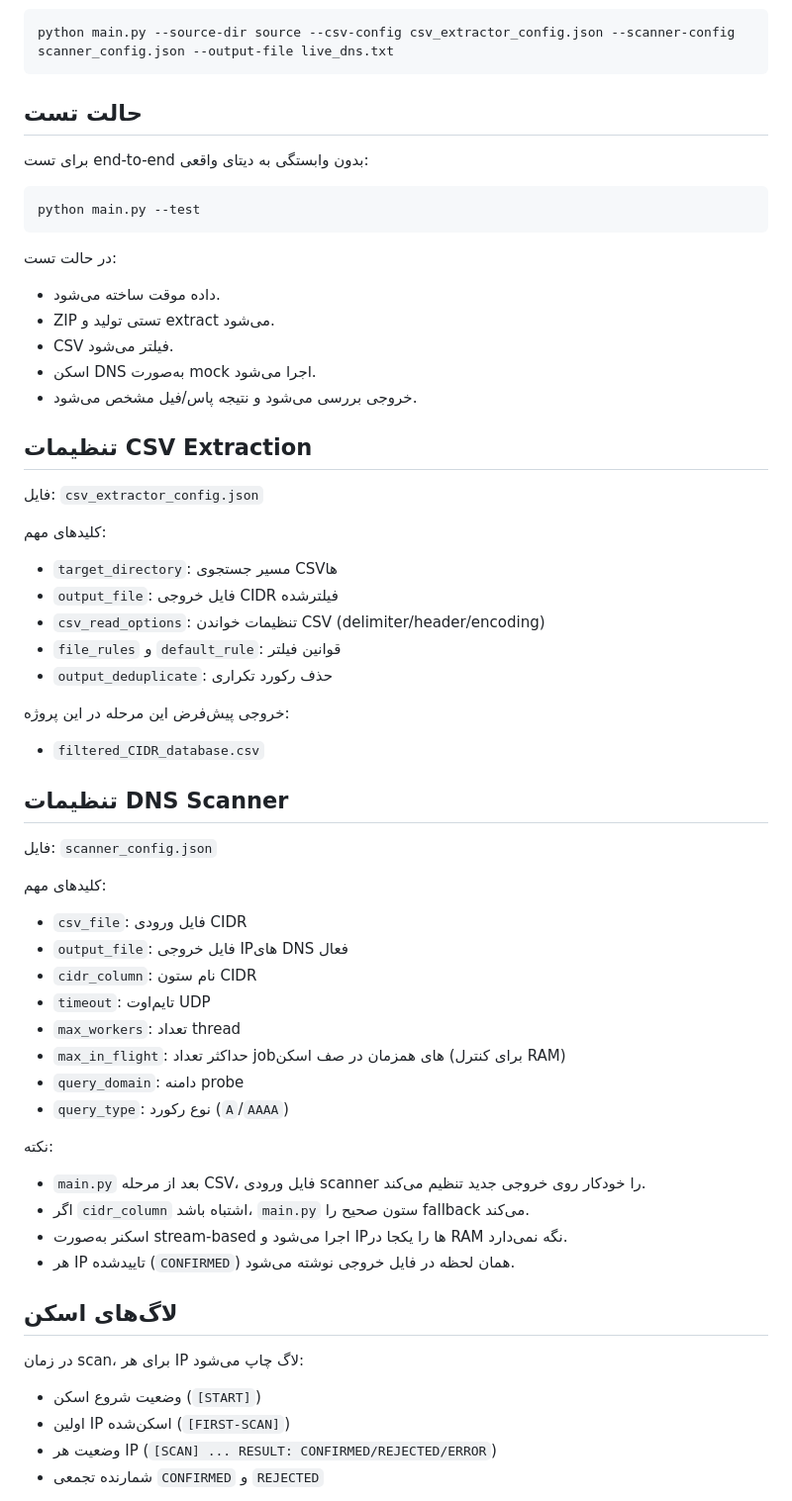
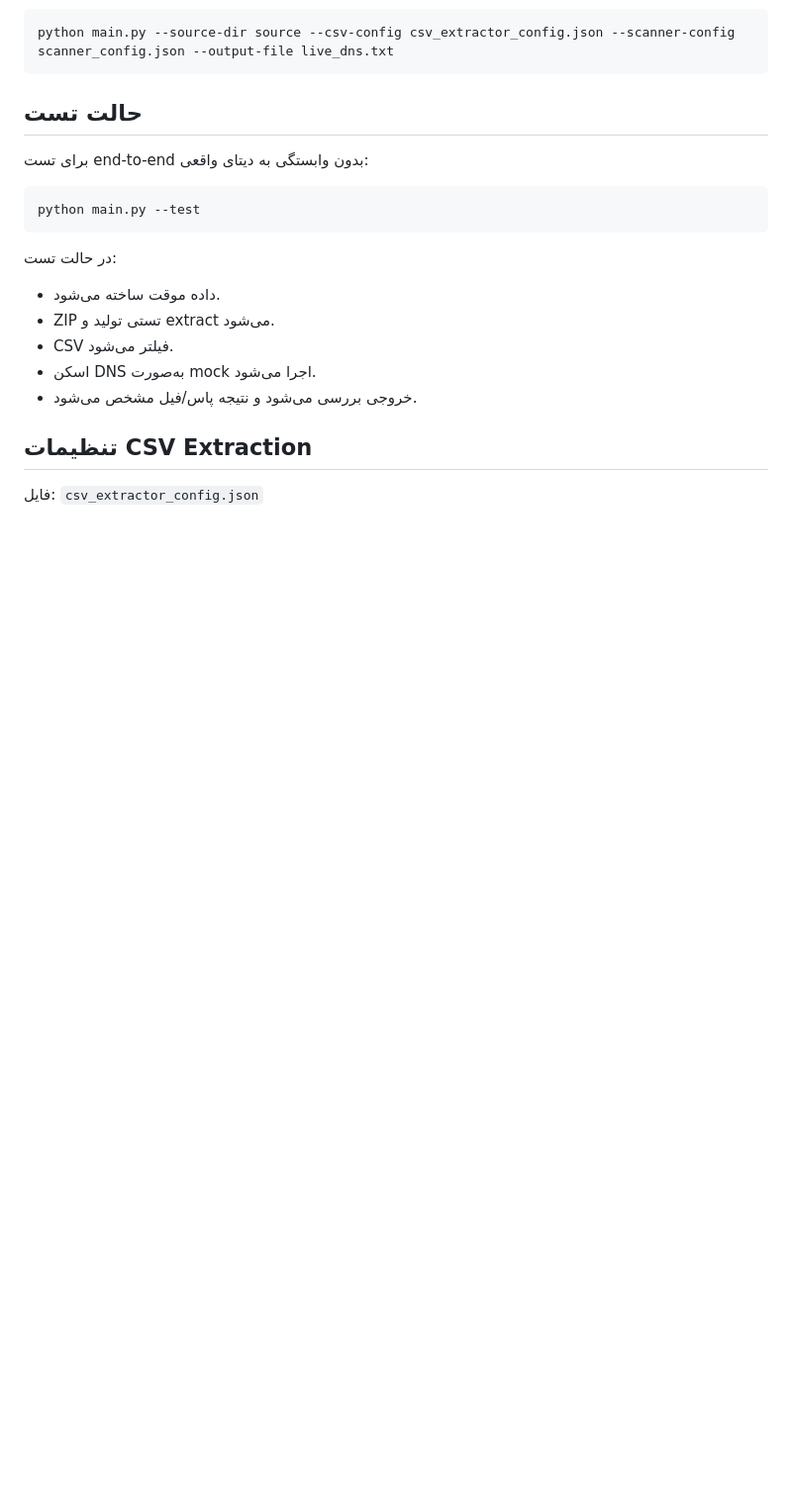
Before and after one commit to SAMPA-ASA/DNS-Scout, a Markdown page: README.md, the part around one of its changes. Shown at 99% size. Drawn GitHub-style; blank space fills up the shorter version.

```diff
--- a/README.md
+++ b/README.md
@@ -64,46 +93,3 @@ python main.py --test
 
 فایل: `csv_extractor_config.json`
 
-کلیدهای مهم:
-
-- `target_directory`: مسیر جستجوی CSVها
-- `output_file`: فایل خروجی CIDR فیلترشده
-- `csv_read_options`: تنظیمات خواندن CSV (delimiter/header/encoding)
-- `file_rules` و `default_rule`: قوانین فیلتر
-- `output_deduplicate`: حذف رکورد تکراری
-
-خروجی پیش‌فرض این مرحله در این پروژه:
-
-- `filtered_CIDR_database.csv`
-
-## تنظیمات DNS Scanner
-
-فایل: `scanner_config.json`
-
-کلیدهای مهم:
-
-- `csv_file`: فایل ورودی CIDR
-- `output_file`: فایل خروجی IPهای DNS فعال
-- `cidr_column`: نام ستون CIDR
-- `timeout`: تایم‌اوت UDP
-- `max_workers`: تعداد thread
-- `max_in_flight`: حداکثر تعداد jobهای همزمان در صف اسکن (برای کنترل RAM)
-- `query_domain`: دامنه probe
-- `query_type`: نوع رکورد (`A`/`AAAA`)
-
-نکته:
-
-- `main.py` بعد از مرحله CSV، فایل ورودی scanner را خودکار روی خروجی جدید تنظیم می‌کند.
-- اگر `cidr_column` اشتباه باشد، `main.py` ستون صحیح را fallback می‌کند.
-- اسکنر به‌صورت stream-based اجرا می‌شود و IPها را یکجا در RAM نگه نمی‌دارد.
-- هر IP تاییدشده (`CONFIRMED`) همان لحظه در فایل خروجی نوشته می‌شود.
-
-## لاگ‌های اسکن
-
-در زمان scan، برای هر IP لاگ چاپ می‌شود:
-
-- وضعیت شروع اسکن (`[START]`)
-- اولین IP اسکن‌شده (`[FIRST-SCAN]`)
-- وضعیت هر IP (`[SCAN] ... RESULT: CONFIRMED/REJECTED/ERROR`)
-- شمارنده تجمعی `CONFIRMED` و `REJECTED`
-
```
Also changed, not shown: other parts of README.md (+70 -36 lines).
